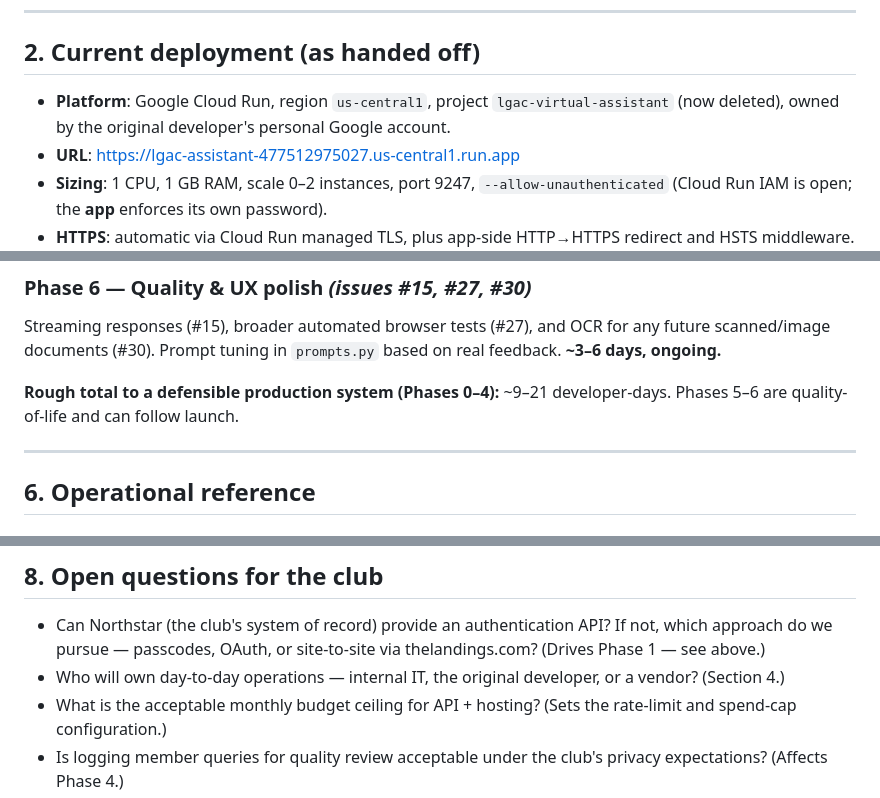
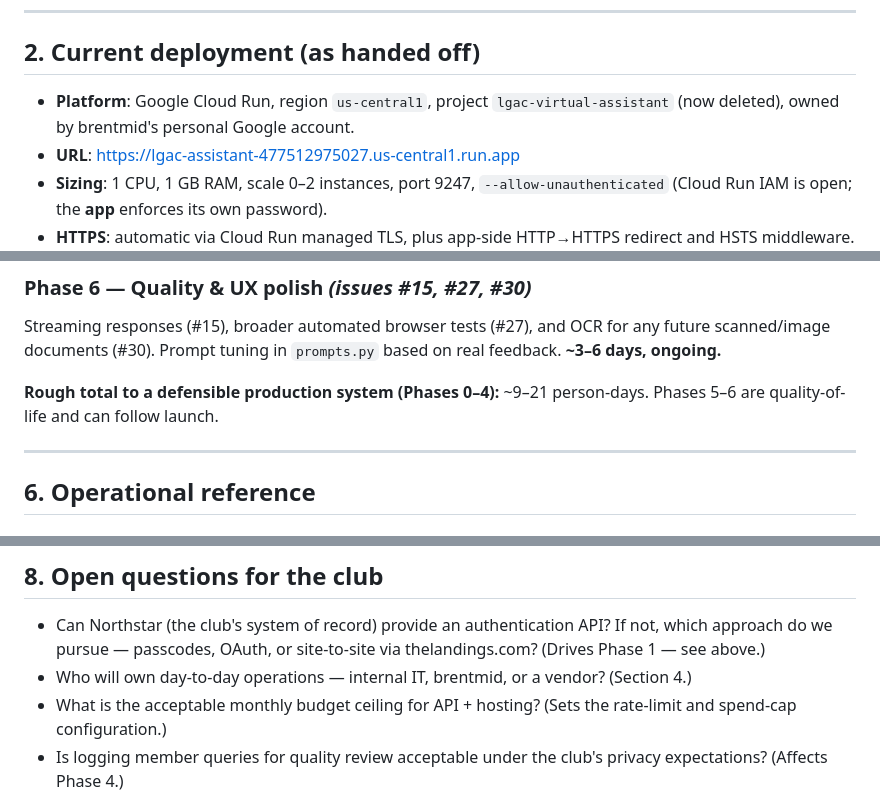
Before and after one commit to brentmid/LGAC-Virtual-Assistant, a Markdown page: TRANSITION_PLAN.md, 3 parts joined by grey strips. Drawn GitHub-style.

```diff
--- a/TRANSITION_PLAN.md
+++ b/TRANSITION_PLAN.md
@@ -41,7 +41,7 @@ A Retrieval-Augmented Generation (RAG) Q&A chatbot. Club members ask questions i
 
 ## 2. Current deployment (as handed off)
 
-- **Platform**: Google Cloud Run, region `us-central1`, project `lgac-virtual-assistant` (now deleted), owned by the original developer's personal Google account.
+- **Platform**: Google Cloud Run, region `us-central1`, project `lgac-virtual-assistant` (now deleted), owned by brentmid's personal Google account.
 - **URL**: https://lgac-assistant-477512975027.us-central1.run.app
 - **Sizing**: 1 CPU, 1 GB RAM, scale 0–2 instances, port 9247, `--allow-unauthenticated` (Cloud Run IAM is open; the **app** enforces its own password).
 - **HTTPS**: automatic via Cloud Run managed TLS, plus app-side HTTP→HTTPS redirect and HSTS middleware.
@@ -149,7 +149,7 @@ Today, updating a club document means rebuilding the Docker image. Add an authen
 ### Phase 6 — Quality & UX polish *(issues #15, #27, #30)*
 Streaming responses (#15), broader automated browser tests (#27), and OCR for any future scanned/image documents (#30). Prompt tuning in `prompts.py` based on real feedback. **~3–6 days, ongoing.**
 
-**Rough total to a defensible production system (Phases 0–4):** ~9–21 developer-days. Phases 5–6 are quality-of-life and can follow launch.
+**Rough total to a defensible production system (Phases 0–4):** ~9–21 person-days. Phases 5–6 are quality-of-life and can follow launch.
 
 ---
 
@@ -194,7 +194,7 @@ The Claude model is set via the `CLAUDE_MODEL` env var (currently `claude-sonnet
 ## 8. Open questions for the club
 
 - Can Northstar (the club's system of record) provide an authentication API? If not, which approach do we pursue — passcodes, OAuth, or site-to-site via thelandings.com? (Drives Phase 1 — see above.)
-- Who will own day-to-day operations — internal IT, the original developer, or a vendor? (Section 4.)
+- Who will own day-to-day operations — internal IT, brentmid, or a vendor? (Section 4.)
 - What is the acceptable monthly budget ceiling for API + hosting? (Sets the rate-limit and spend-cap configuration.)
 - Is logging member queries for quality review acceptable under the club's privacy expectations? (Affects Phase 4.)
 - What subdomain should the service live at? (Section 6.)
```
Also changed, not shown: other parts of TRANSITION_PLAN.md (+8 -8 lines).
